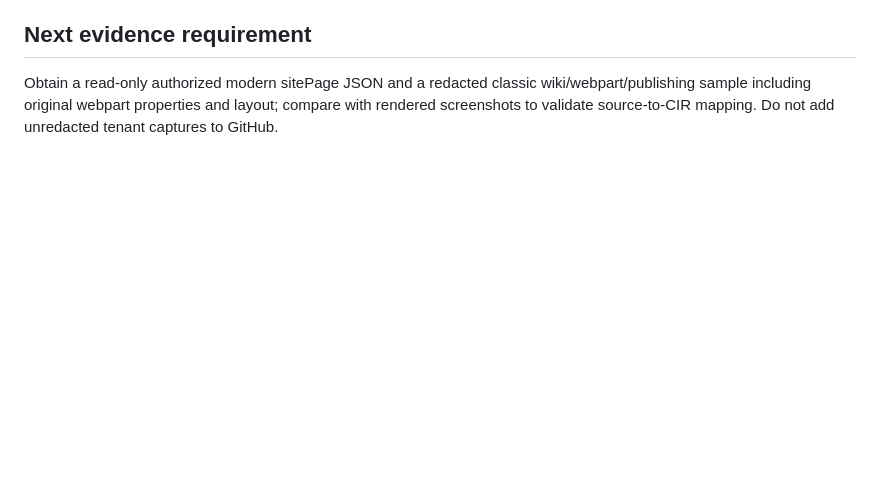
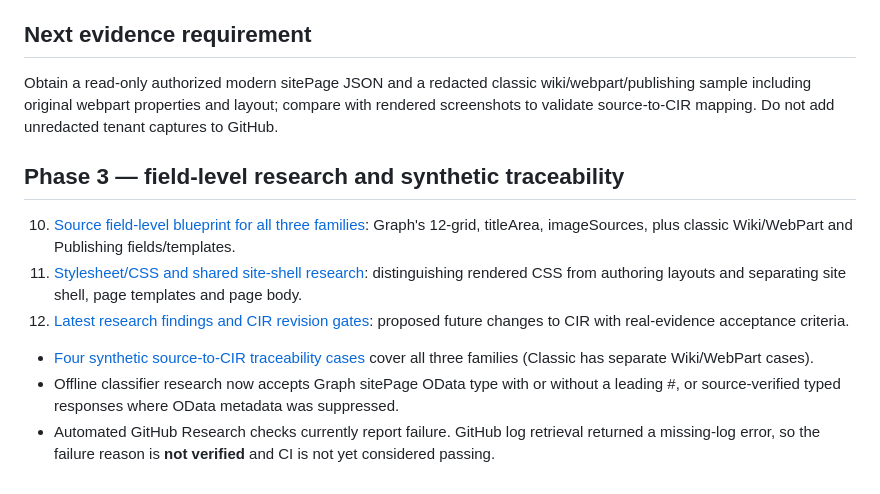
Before and after one commit to AncilBenny/SP_Migration_PoC, a Markdown page: docs/research/README.md, the part around the change. Drawn GitHub-style; blank space fills up the shorter version.

Commit message:
docs: index Phase 3 source-field, CSS and traceability research

```diff
--- a/docs/research/README.md
+++ b/docs/research/README.md
@@ -43,3 +43,14 @@ Microsoft / PnP documentation has confirmed modern Graph canvas and title area,
 ## Next evidence requirement
 
 Obtain a read-only authorized modern sitePage JSON and a redacted classic wiki/webpart/publishing sample including original webpart properties and layout; compare with rendered screenshots to validate source-to-CIR mapping. Do not add unredacted tenant captures to GitHub.
+
+
+## Phase 3 — field-level research and synthetic traceability
+
+10. [Source field-level blueprint for all three families](10-three-family-source-field-blueprint.md): Graph's 12-grid, titleArea, imageSources, plus classic Wiki/WebPart and Publishing fields/templates.
+11. [Stylesheet/CSS and shared site-shell research](11-style-css-site-shell-vs-page.md): distinguishing rendered CSS from authoring layouts and separating site shell, page templates and page body.
+12. [Latest research findings and CIR revision gates](12-findings-and-ir-revision-gates.md): proposed future changes to CIR with real-evidence acceptance criteria.
+
+- [Four synthetic source-to-CIR traceability cases](../../examples/research/three-family-traceability.synthetic.json) cover all three families (Classic has separate Wiki/WebPart cases).
+- Offline classifier research now accepts Graph sitePage OData type with or without a leading #, or source-verified typed responses where OData metadata was suppressed.
+- Automated GitHub Research checks currently report failure. GitHub log retrieval returned a missing-log error, so the failure reason is **not verified** and CI is not yet considered passing.
```
